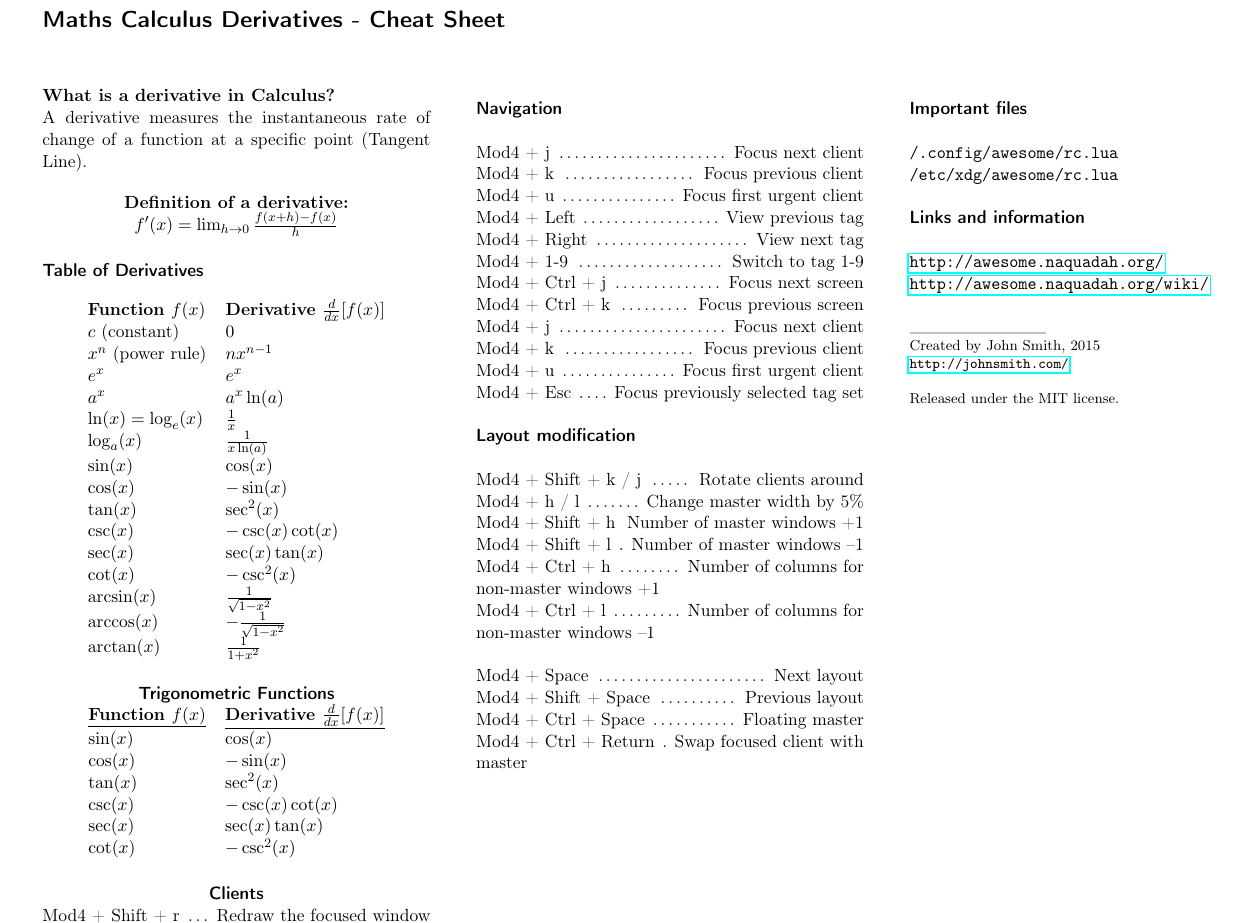
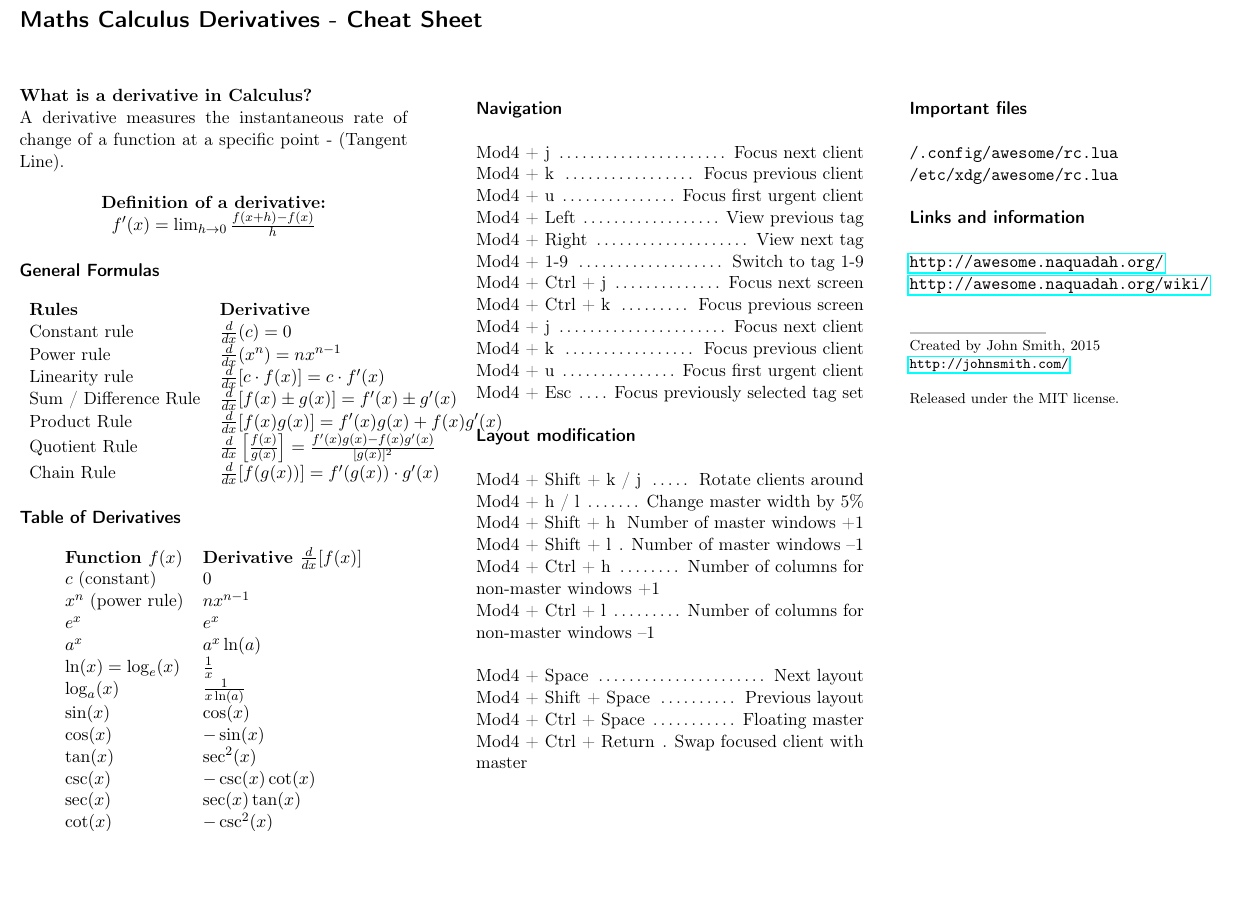
Before and after one commit to paulmcquad/Maths_Calculus, a LaTeX document (table-of-derivatives1.tex): part of the page, cut so that both start at the same text, the shorter picture padded with empty space. Compiled offline with pdfLaTeX.

Commit message:
ToD - General Formulas
Signed-off-by: Paul McQuade <paulmcquad@gmail.com>

```diff
--- a/table-of-derivatives1.tex
+++ b/table-of-derivatives1.tex
@@ -61,7 +61,7 @@ pdfkeywords={Random Software, Cheatsheet}
 		%	TITLE SECTION
 		%----------------------------------------------------------------------------------------
 
-		\put(10,200){ % Position on the page to put the title
+		\put(5,200){ % Position on the page to put the title
 			\begin{minipage}[t]{210mm} % The size and alignment of the title
 				\section*{Maths Calculus Derivatives - Cheat Sheet} % Title
 			\end{minipage}
@@ -88,6 +88,23 @@ pdfkeywords={Random Software, Cheatsheet}
 				%----------------------------------------------------------------------------------------
 				%	HEADING ONE
 				%----------------------------------------------------------------------------------------
+
+				\sectiontitle{General Formulas}
+
+				\begin{tabular}{ll}
+
+					\textbf{Rules} & \textbf{Derivative} \\
+
+					Constant rule & $\frac{d}{dx}(c) = 0$ \\
+					Power rule & $\frac{d}{dx}(x^n) = n x^{n-1}$ \\
+					Linearity rule & $\frac{d}{dx}[c \cdot f(x)] = c \cdot f'(x)$ \\
+					Sum / Difference Rule & $\frac{d}{dx}[f(x) \pm g(x)] = f'(x) \pm g'(x)$ \\
+					Product Rule & $\frac{d}{dx}[f(x)g(x)] = f'(x)g(x) + f(x)g'(x)$ \\
+					Quotient Rule & $\frac{d}{dx}\left[\frac{f(x)}{g(x)}\right] = \frac{f'(x)g(x) - f(x)g'(x)}{[g(x)]^2}$ \\
+					Chain Rule & $\frac{d}{dx}[f(g(x))] = f'(g(x)) \cdot g'(x)$ \\
+
+				\end{tabular}
+
 
 				\sectiontitle{Table of Derivatives}
 
```
Also changed, not shown: table-of-derivatives1.tex (4 more changed lines).
